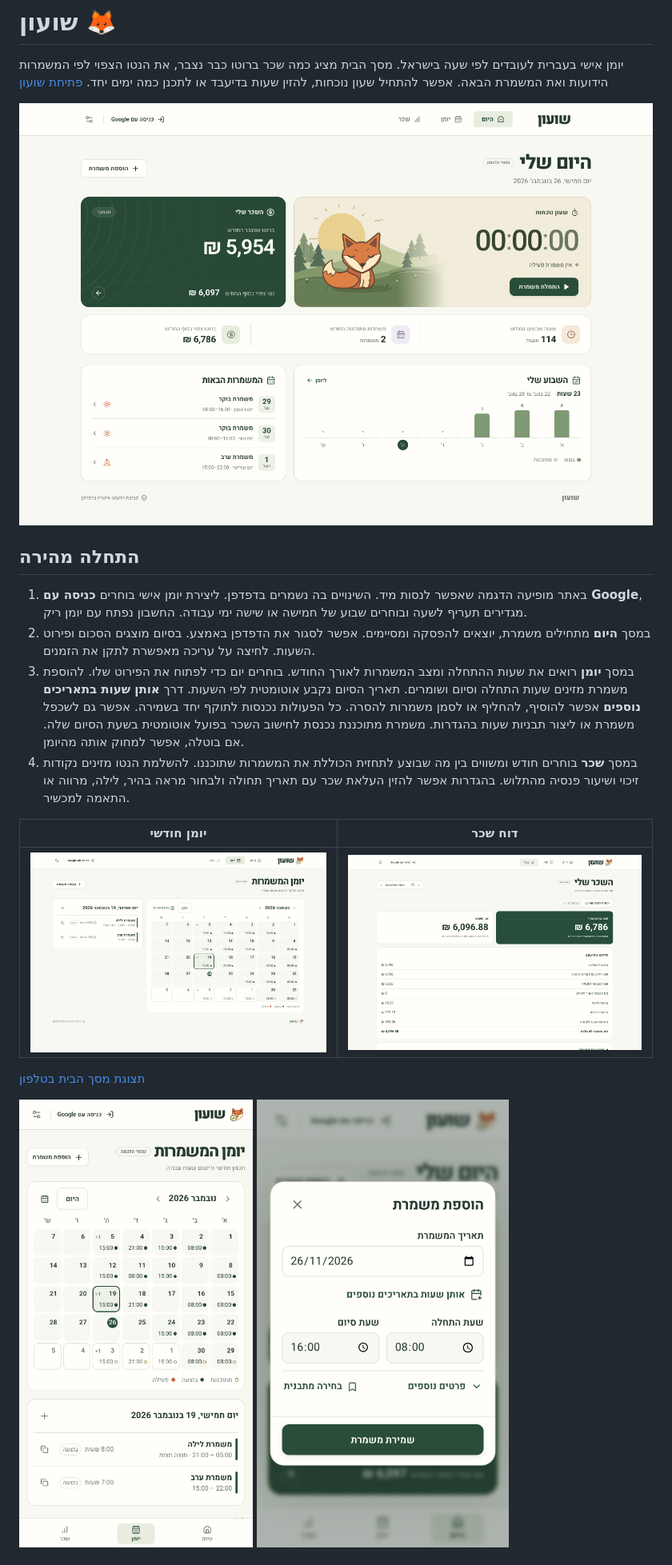
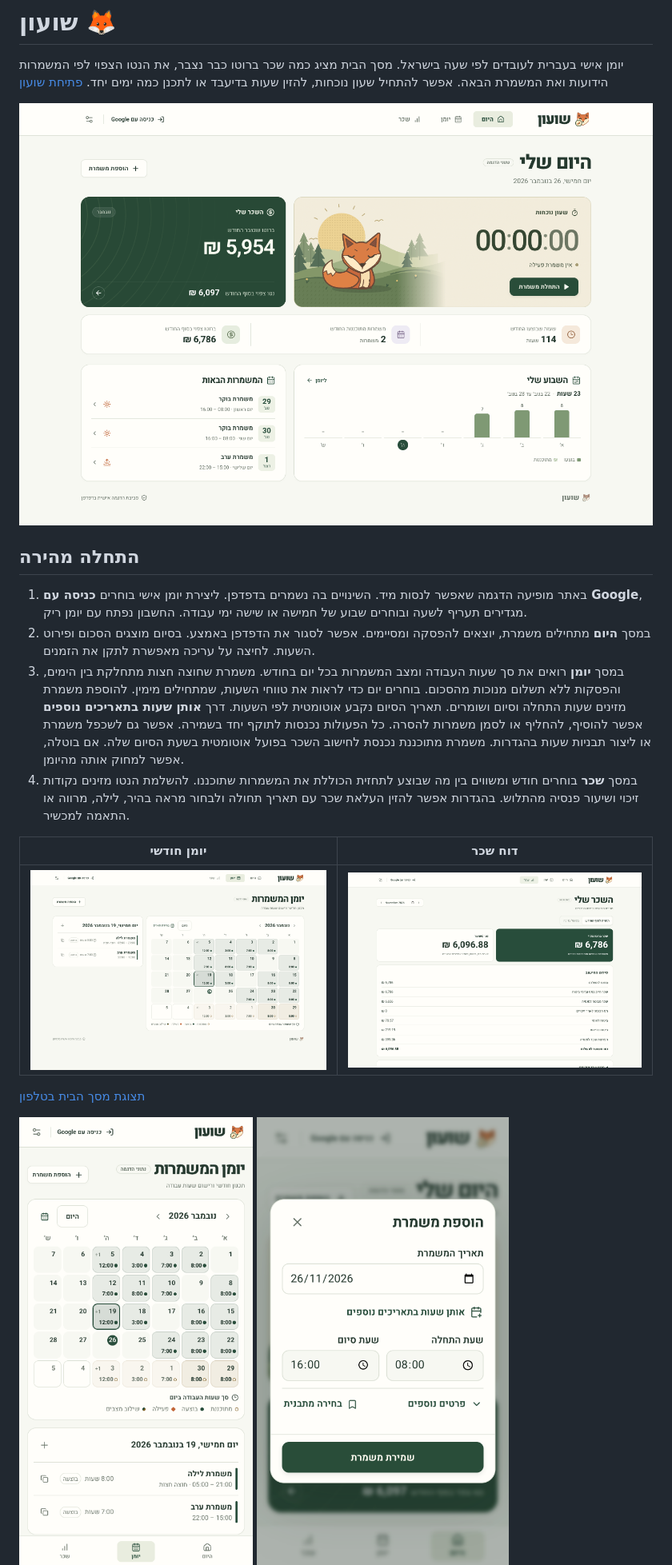
Before and after one commit to razmazlih/shuon, a Markdown page: README.md, the part around one of its changes. Shown at 80% size. Rendered like a GitHub page; pictures changed too: docs/screenshots/calendar-mobile.png, docs/screenshots/calendar.png, docs/screenshots/today-desktop.png.

```diff
--- a/README.md
+++ b/README.md
@@ -8,7 +8,7 @@
 
 1. באתר מופיעה הדגמה שאפשר לנסות מיד. השינויים בה נשמרים בדפדפן. ליצירת יומן אישי בוחרים **כניסה עם Google**, מגדירים תעריף לשעה ובוחרים שבוע של חמישה או שישה ימי עבודה. החשבון נפתח עם יומן ריק.
 2. במסך **היום** מתחילים משמרת, יוצאים להפסקה ומסיימים. אפשר לסגור את הדפדפן באמצע. בסיום מוצגים הסכום ופירוט השעות. לחיצה על עריכה מאפשרת לתקן את הזמנים.
-3. במסך **יומן** רואים את שעות ההתחלה ומצב המשמרות לאורך החודש. בוחרים יום כדי לפתוח את הפירוט שלו. להוספת משמרת מזינים שעות התחלה וסיום ושומרים. תאריך הסיום נקבע אוטומטית לפי השעות. דרך **אותן שעות בתאריכים נוספים** אפשר להוסיף, להחליף או לסמן משמרות להסרה. כל הפעולות נכנסות לתוקף יחד בשמירה. אפשר גם לשכפל משמרת או ליצור תבניות שעות בהגדרות. משמרת מתוכננת נכנסת לחישוב השכר בפועל אוטומטית בשעת הסיום שלה. אם בוטלה, אפשר למחוק אותה מהיומן.
+3. במסך **יומן** רואים את סך שעות העבודה ומצב המשמרות בכל יום בחודש. משמרת שחוצה חצות מתחלקת בין הימים, והפסקות ללא תשלום מנוכות מהסכום. בוחרים יום כדי לראות את טווחי השעות, שמתחילים מימין. להוספת משמרת מזינים שעות התחלה וסיום ושומרים. תאריך הסיום נקבע אוטומטית לפי השעות. דרך **אותן שעות בתאריכים נוספים** אפשר להוסיף, להחליף או לסמן משמרות להסרה. כל הפעולות נכנסות לתוקף יחד בשמירה. אפשר גם לשכפל משמרת או ליצור תבניות שעות בהגדרות. משמרת מתוכננת נכנסת לחישוב השכר בפועל אוטומטית בשעת הסיום שלה. אם בוטלה, אפשר למחוק אותה מהיומן.
 4. במסך **שכר** בוחרים חודש ומשווים בין מה שבוצע לתחזית הכוללת את המשמרות שתוכננו. להשלמת הנטו מזינים נקודות זיכוי ושיעור פנסיה מהתלוש. בהגדרות אפשר להזין העלאת שכר עם תאריך תחולה ולבחור מראה בהיר, לילה, מרווה או התאמה למכשיר.
 
 | יומן חודשי | דוח שכר |
```
Also changed, not shown: other parts of README.md (+1 -1 lines), 12 other files.
